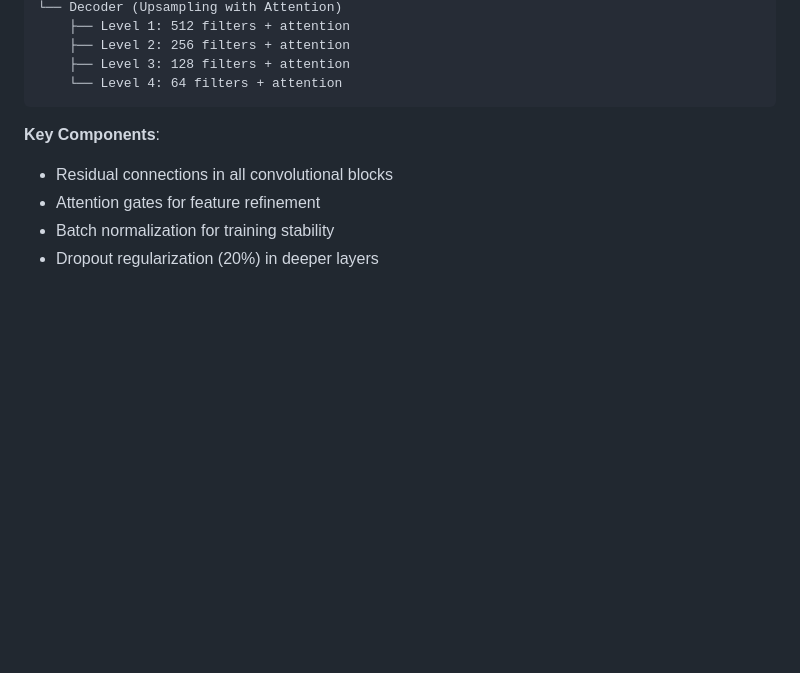
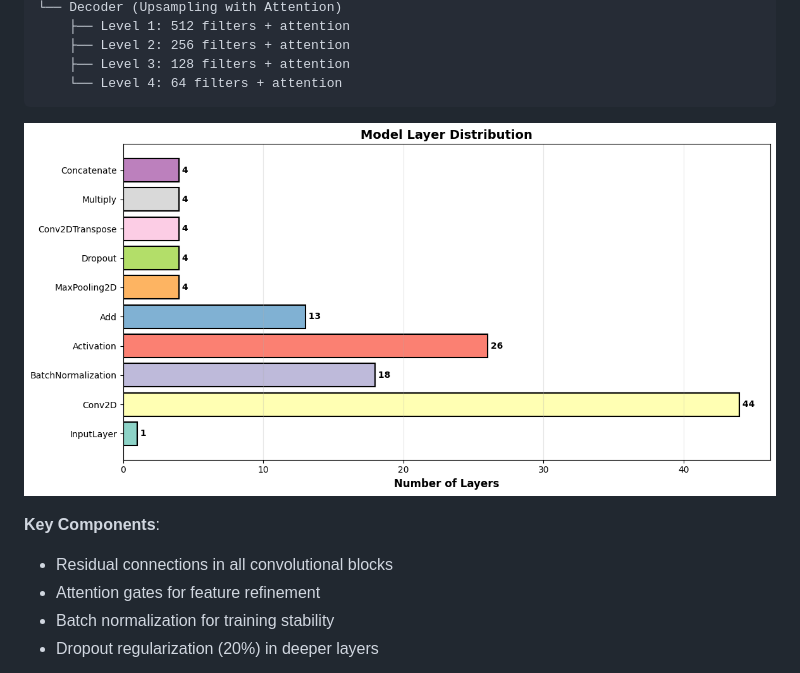
Before and after one commit to simplysandeepp/vaultofcode, a Markdown page: readme.md, the part around the change. GitHub-like rendering; blank space fills up the shorter version.

````diff
--- a/readme.md
+++ b/readme.md
@@ -34,6 +34,7 @@ Enhanced Attention U-Net
     ├── Level 3: 128 filters + attention
     └── Level 4: 64 filters + attention
 ```
+![Alt text](assets/model_layer_distribution.png)
 
 **Key Components**:
 - Residual connections in all convolutional blocks
````
